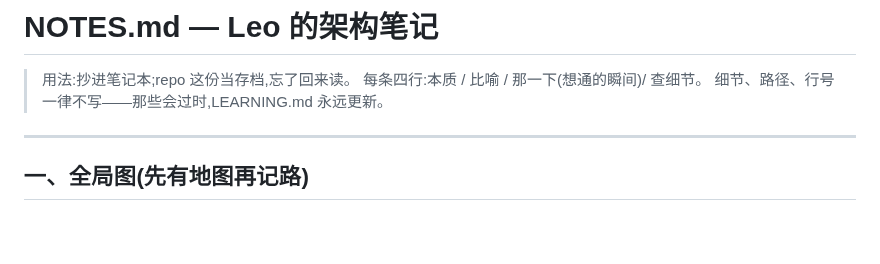
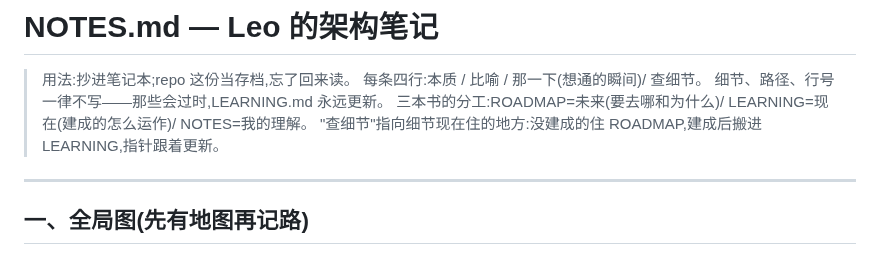
Before and after one commit to Leo86868/Promo-Pipeline, a Markdown page: NOTES.md, the part around the change. GitHub-like rendering; blank space fills up the shorter version.

Commit message:
Document the three-doc division of labor in NOTES.md header
ROADMAP = future (where and why), LEARNING = present (how built things
work), NOTES = Leo's own understanding; detail pointers target wherever
the detail currently lives and migrate as things get built.

Co-Authored-By: Claude Fable 5 <noreply@anthropic.com>

```diff
--- a/NOTES.md
+++ b/NOTES.md
@@ -3,6 +3,8 @@
 > 用法:抄进笔记本;repo 这份当存档,忘了回来读。
 > 每条四行:本质 / 比喻 / 那一下(想通的瞬间)/ 查细节。
 > 细节、路径、行号一律不写——那些会过时,LEARNING.md 永远更新。
+> 三本书的分工:ROADMAP=未来(要去哪和为什么)/ LEARNING=现在(建成的怎么运作)/ NOTES=我的理解。
+> "查细节"指向细节现在住的地方:没建成的住 ROADMAP,建成后搬进 LEARNING,指针跟着更新。
 
 ---
 
```
